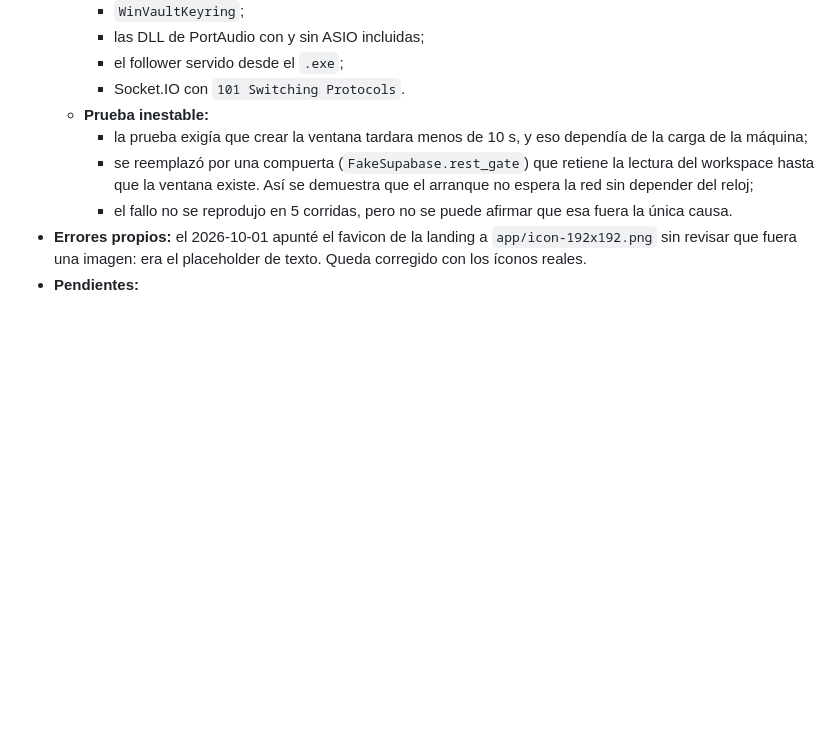
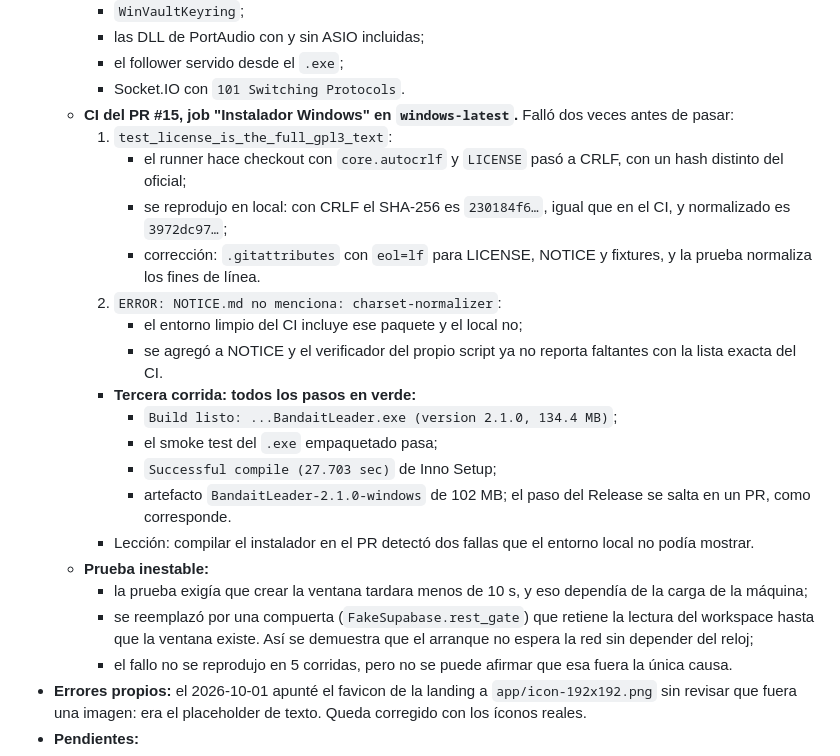
Before and after one commit to DanAndCastRod/Bandait, a Markdown page: DEVLOG.md, the part around the change. Rendered like a GitHub page; blank space fills up the shorter version.

Commit message:
docs(devlog): record the two CI-only installer failures and the green run
Co-Authored-By: Claude Opus 5.5 <noreply@anthropic.com>

```diff
--- a/DEVLOG.md
+++ b/DEVLOG.md
@@ -468,6 +468,20 @@ Reglas operativas: `AGENTS.md` y `.gemini/rules.md`
     - las DLL de PortAudio con y sin ASIO incluidas;
     - el follower servido desde el `.exe`;
     - Socket.IO con `101 Switching Protocols`.
+  - **CI del PR #15, job "Instalador Windows" en `windows-latest`.** Falló dos veces antes de pasar:
+    1. `test_license_is_the_full_gpl3_text`:
+       - el runner hace checkout con `core.autocrlf` y `LICENSE` pasó a CRLF, con un hash distinto del oficial;
+       - se reprodujo en local: con CRLF el SHA-256 es `230184f6…`, igual que en el CI, y normalizado es `3972dc97…`;
+       - corrección: `.gitattributes` con `eol=lf` para LICENSE, NOTICE y fixtures, y la prueba normaliza los fines de línea.
+    2. `ERROR: NOTICE.md no menciona: charset-normalizer`:
+       - el entorno limpio del CI incluye ese paquete y el local no;
+       - se agregó a NOTICE y el verificador del propio script ya no reporta faltantes con la lista exacta del CI.
+    - **Tercera corrida: todos los pasos en verde:**
+      - `Build listo: ...BandaitLeader.exe (version 2.1.0, 134.4 MB)`;
+      - el smoke test del `.exe` empaquetado pasa;
+      - `Successful compile (27.703 sec)` de Inno Setup;
+      - artefacto `BandaitLeader-2.1.0-windows` de 102 MB; el paso del Release se salta en un PR, como corresponde.
+    - Lección: compilar el instalador en el PR detectó dos fallas que el entorno local no podía mostrar.
   - **Prueba inestable:**
     - la prueba exigía que crear la ventana tardara menos de 10 s, y eso dependía de la carga de la máquina;
     - se reemplazó por una compuerta (`FakeSupabase.rest_gate`) que retiene la lectura del workspace hasta que la ventana existe. Así se demuestra que el arranque no espera la red sin depender del reloj;
```
